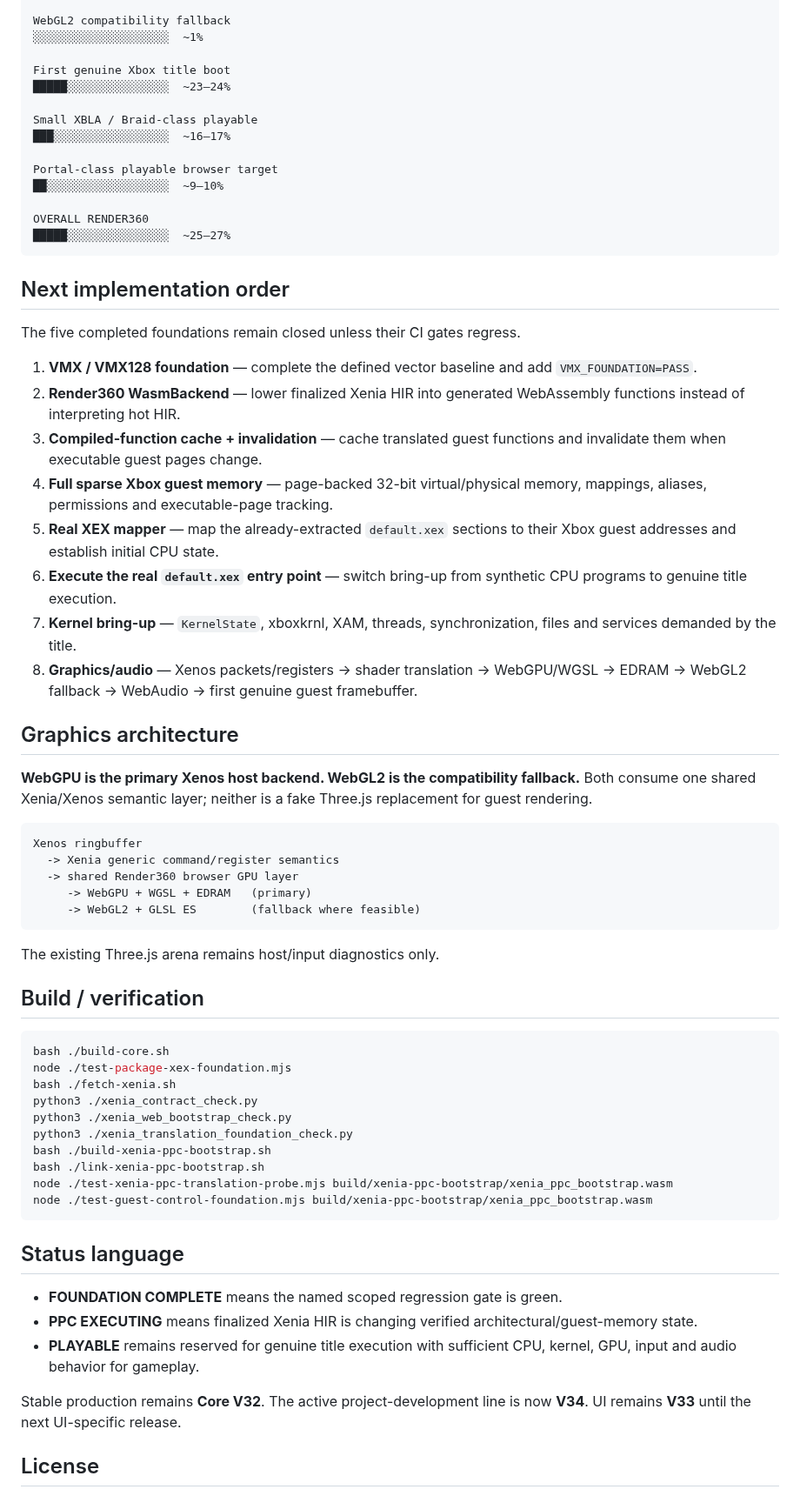
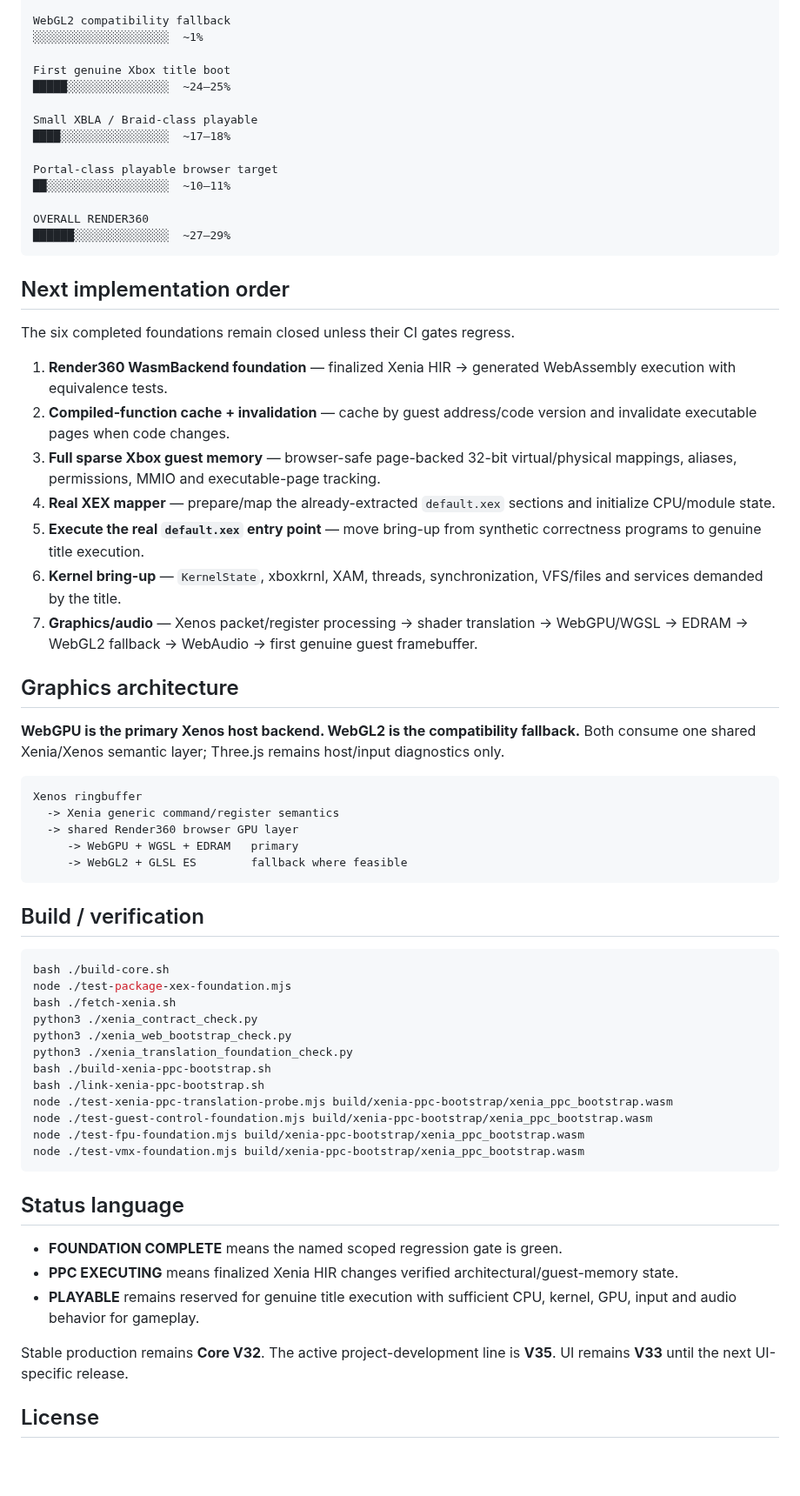
Before and after one commit to matthewcodergamer/Render360, a Markdown page: README.md, the part around one of its changes. Shown at 87% size. Rendered like a GitHub page; blank space fills up the shorter version.

````diff
--- a/README.md
+++ b/README.md
@@ -237,44 +212,41 @@ WebGL2 compatibility fallback
 ░░░░░░░░░░░░░░░░░░░░  ~1%
 
 First genuine Xbox title boot
-█████░░░░░░░░░░░░░░░  ~23–24%
+█████░░░░░░░░░░░░░░░  ~24–25%
 
 Small XBLA / Braid-class playable
-███░░░░░░░░░░░░░░░░░  ~16–17%
+████░░░░░░░░░░░░░░░░  ~17–18%
 
 Portal-class playable browser target
-██░░░░░░░░░░░░░░░░░░  ~9–10%
+██░░░░░░░░░░░░░░░░░░  ~10–11%
 
 OVERALL RENDER360
-█████░░░░░░░░░░░░░░░  ~25–27%
+██████░░░░░░░░░░░░░░  ~27–29%
 ```
 
 ## Next implementation order
 
-The five completed foundations remain closed unless their CI gates regress.
+The six completed foundations remain closed unless their CI gates regress.
 
-1. **VMX / VMX128 foundation** — complete the defined vector baseline and add `VMX_FOUNDATION=PASS`.
-2. **Render360 WasmBackend** — lower finalized Xenia HIR into generated WebAssembly functions instead of interpreting hot HIR.
-3. **Compiled-function cache + invalidation** — cache translated guest functions and invalidate them when executable guest pages change.
-4. **Full sparse Xbox guest memory** — page-backed 32-bit virtual/physical memory, mappings, aliases, permissions and executable-page tracking.
-5. **Real XEX mapper** — map the already-extracted `default.xex` sections to their Xbox guest addresses and establish initial CPU state.
-6. **Execute the real `default.xex` entry point** — switch bring-up from synthetic CPU programs to genuine title execution.
-7. **Kernel bring-up** — `KernelState`, xboxkrnl, XAM, threads, synchronization, files and services demanded by the title.
-8. **Graphics/audio** — Xenos packets/registers -> shader translation -> WebGPU/WGSL -> EDRAM -> WebGL2 fallback -> WebAudio -> first genuine guest framebuffer.
+1. **Render360 WasmBackend foundation** — finalized Xenia HIR -> generated WebAssembly execution with equivalence tests.
+2. **Compiled-function cache + invalidation** — cache by guest address/code version and invalidate executable pages when code changes.
+3. **Full sparse Xbox guest memory** — browser-safe page-backed 32-bit virtual/physical mappings, aliases, permissions, MMIO and executable-page tracking.
+4. **Real XEX mapper** — prepare/map the already-extracted `default.xex` sections and initialize CPU/module state.
+5. **Execute the real `default.xex` entry point** — move bring-up from synthetic correctness programs to genuine title execution.
+6. **Kernel bring-up** — `KernelState`, xboxkrnl, XAM, threads, synchronization, VFS/files and services demanded by the title.
+7. **Graphics/audio** — Xenos packet/register processing -> shader translation -> WebGPU/WGSL -> EDRAM -> WebGL2 fallback -> WebAudio -> first genuine guest framebuffer.
 
 ## Graphics architecture
 
-**WebGPU is the primary Xenos host backend. WebGL2 is the compatibility fallback.** Both consume one shared Xenia/Xenos semantic layer; neither is a fake Three.js replacement for guest rendering.
+**WebGPU is the primary Xenos host backend. WebGL2 is the compatibility fallback.** Both consume one shared Xenia/Xenos semantic layer; Three.js remains host/input diagnostics only.
 
 ```text
 Xenos ringbuffer
   -> Xenia generic command/register semantics
   -> shared Render360 browser GPU layer
-     -> WebGPU + WGSL + EDRAM   (primary)
-     -> WebGL2 + GLSL ES        (fallback where feasible)
+     -> WebGPU + WGSL + EDRAM   primary
+     -> WebGL2 + GLSL ES        fallback where feasible
 ```
-
-The existing Three.js arena remains host/input diagnostics only.
 
 ## Build / verification
 
@@ -289,15 +261,17 @@ bash ./build-xenia-ppc-bootstrap.sh
 bash ./link-xenia-ppc-bootstrap.sh
 node ./test-xenia-ppc-translation-probe.mjs build/xenia-ppc-bootstrap/xenia_ppc_bootstrap.wasm
 node ./test-guest-control-foundation.mjs build/xenia-ppc-bootstrap/xenia_ppc_bootstrap.wasm
+node ./test-fpu-foundation.mjs build/xenia-ppc-bootstrap/xenia_ppc_bootstrap.wasm
+node ./test-vmx-foundation.mjs build/xenia-ppc-bootstrap/xenia_ppc_bootstrap.wasm
 ```
 
 ## Status language
 
 - **FOUNDATION COMPLETE** means the named scoped regression gate is green.
-- **PPC EXECUTING** means finalized Xenia HIR is changing verified architectural/guest-memory state.
+- **PPC EXECUTING** means finalized Xenia HIR changes verified architectural/guest-memory state.
 - **PLAYABLE** remains reserved for genuine title execution with sufficient CPU, kernel, GPU, input and audio behavior for gameplay.
 
-Stable production remains **Core V32**. The active project-development line is now **V34**. UI remains **V33** until the next UI-specific release.
+Stable production remains **Core V32**. The active project-development line is **V35**. UI remains **V33** until the next UI-specific release.
 
 ## License
 
````
Also changed, not shown: other parts of README.md (+89 -114 lines).
